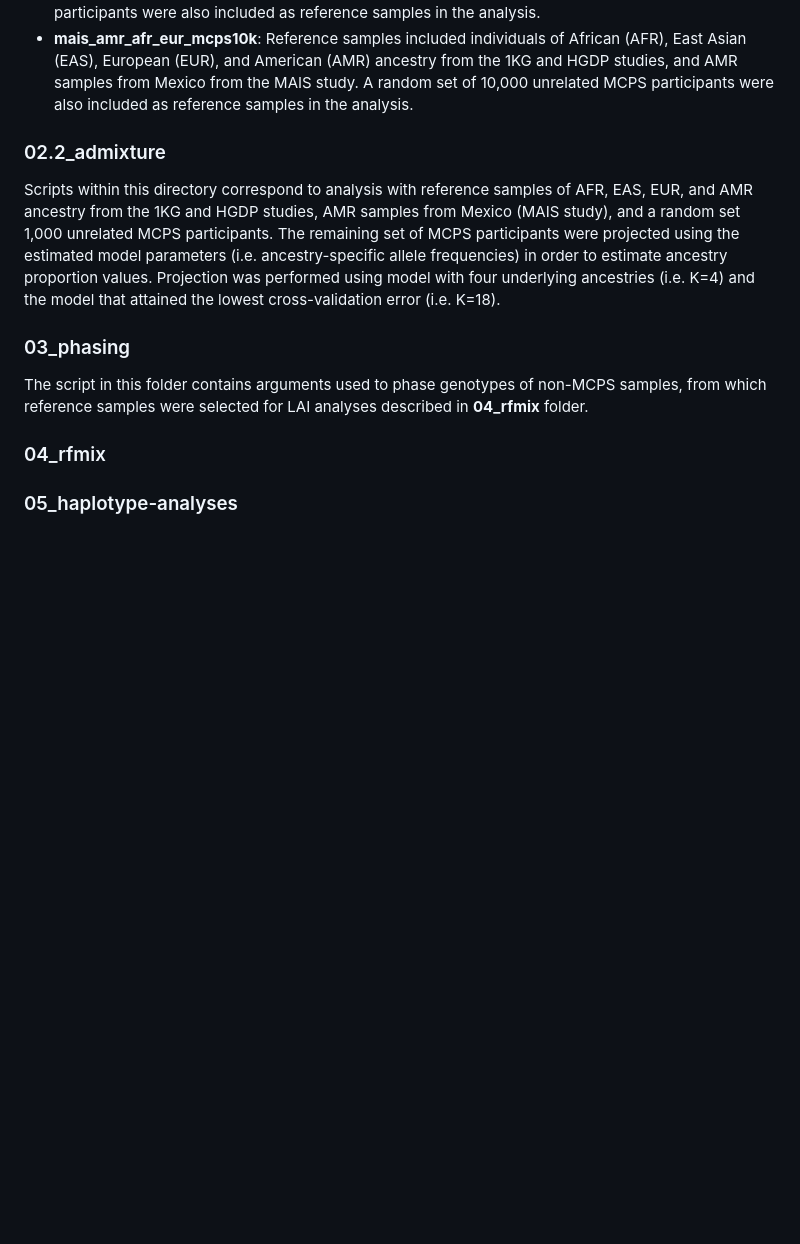
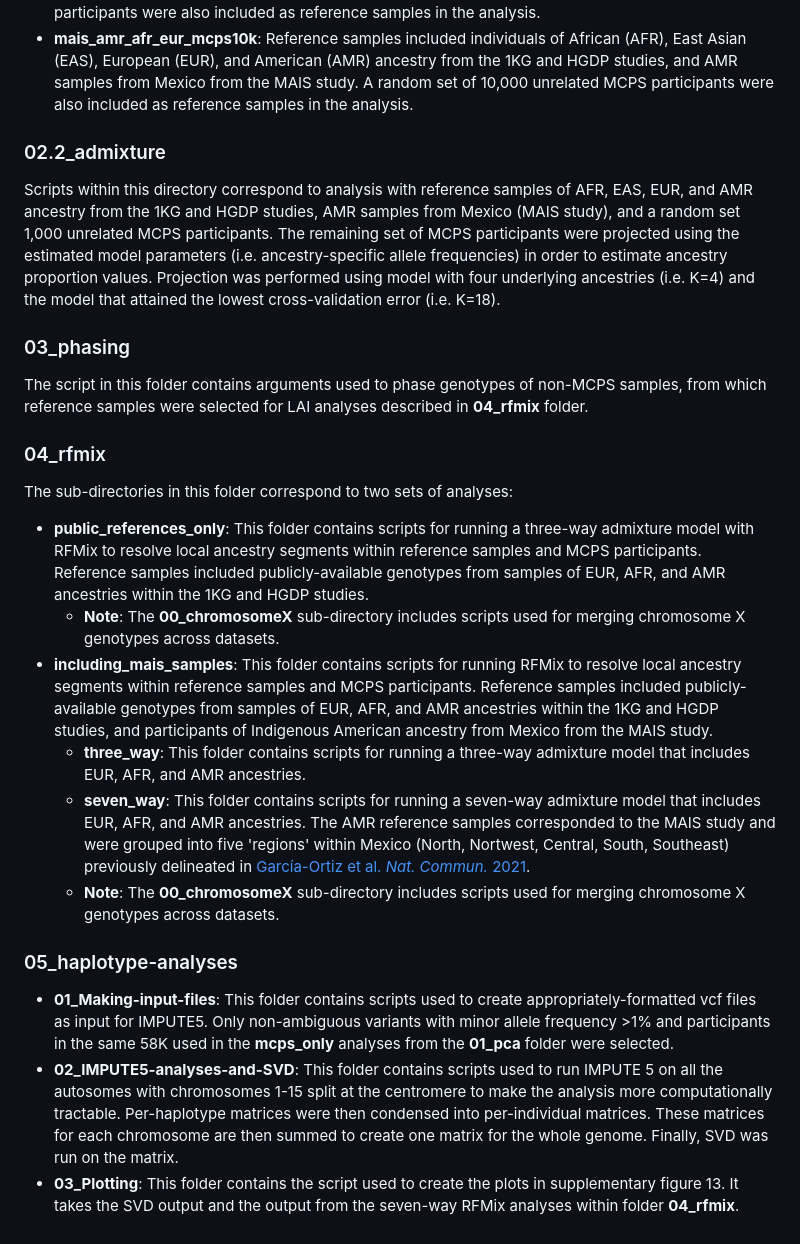
Before and after one commit to mcps-analysts/mcps-genetic-cohort-profile, a Markdown page: README.md, the part around the change. GitHub-like rendering; blank space fills up the shorter version.

Commit message:
Update README.md
Added descriptions for 04 and 05 directories.

```diff
--- a/README.md
+++ b/README.md
@@ -26,12 +26,22 @@ Sub-directories within 02.1_terastructure directory corresponded to separate ana
 - **afr_eas_eur_mais_amr-select_mcps1k**: Reference samples included individuals of African (AFR), East Asian (EAS), European (EUR), and American (AMR) ancestry from the 1KG and HGDP studies, and AMR samples from Mexico from the MAIS study. A random set of 1,000 unrelated MCPS participants were also included as reference samples in the analysis.
 - **mais_amr_afr_eur_mcps10k**: Reference samples included individuals of African (AFR), East Asian (EAS), European (EUR), and American (AMR) ancestry from the 1KG and HGDP studies, and AMR samples from Mexico from the MAIS study. A random set of 10,000 unrelated MCPS participants were also included as reference samples in the analysis.
 
- ### 02.2_admixture
+### 02.2_admixture
 Scripts within this directory correspond to analysis with reference samples of AFR, EAS, EUR, and AMR ancestry from the 1KG and HGDP studies, AMR samples from Mexico (MAIS study), and a random set 1,000 unrelated MCPS participants. The remaining set of MCPS participants were projected using the estimated model parameters (i.e. ancestry-specific allele frequencies) in order to estimate ancestry proportion values. Projection was performed using model with four underlying ancestries (i.e. K=4) and the model that attained the lowest cross-validation error (i.e. K=18).
 
- ### 03_phasing
- The script in this folder contains arguments used to phase genotypes of non-MCPS samples, from which reference samples were selected for LAI analyses described in **04_rfmix** folder.
+### 03_phasing
+The script in this folder contains arguments used to phase genotypes of non-MCPS samples, from which reference samples were selected for LAI analyses described in **04_rfmix** folder.
 
  ### 04_rfmix
+ The sub-directories in this folder correspond to two sets of analyses:
+ - **public_references_only**: This folder contains scripts for running a three-way admixture model with RFMix to resolve local ancestry segments within reference samples and MCPS participants. Reference samples included publicly-available genotypes from samples of EUR, AFR, and AMR ancestries within the 1KG and HGDP studies.
+    - **Note**: The **00_chromosomeX** sub-directory includes scripts used for merging chromosome X genotypes across datasets.
+ - **including_mais_samples**: This folder contains scripts for running RFMix to resolve local ancestry segments within reference samples and MCPS participants. Reference samples included publicly-available genotypes from samples of EUR, AFR, and AMR ancestries within the 1KG and HGDP studies, and participants of Indigenous American ancestry from Mexico from the MAIS study.
+    - **three_way**: This folder contains scripts for running a three-way admixture model that includes EUR, AFR, and AMR ancestries.
+    - **seven_way**: This folder contains scripts for running a seven-way admixture model that includes EUR, AFR, and AMR ancestries. The AMR reference samples corresponded to the MAIS study and were grouped into five 'regions' within Mexico (North, Nortwest, Central, South, Southeast) previously delineated in [García-Ortiz et al. *Nat. Commun.* 2021](https://www.nature.com/articles/s41467-021-26188-w).
+    - **Note**: The **00_chromosomeX** sub-directory includes scripts used for merging chromosome X genotypes across datasets.
 
- ### 05_haplotype-analyses
+### 05_haplotype-analyses
+- **01_Making-input-files**: This folder contains scripts used to create appropriately-formatted vcf files as input for IMPUTE5. Only non-ambiguous variants with minor allele frequency >1% and participants in the same 58K used in the **mcps_only** analyses from the **01_pca** folder were selected.
+- **02_IMPUTE5-analyses-and-SVD**: This folder contains scripts used to run IMPUTE 5 on all the autosomes with chromosomes 1-15 split at the centromere to make the analysis more computationally tractable. Per-haplotype matrices were then condensed into per-individual matrices. These matrices for each chromosome are then summed to create one matrix for the whole genome. Finally, SVD was run on the matrix.
+- **03_Plotting**: This folder contains the script used to create the plots in supplementary figure 13. It takes the SVD output and the output from the seven-way RFMix analyses within folder **04_rfmix**.
```
